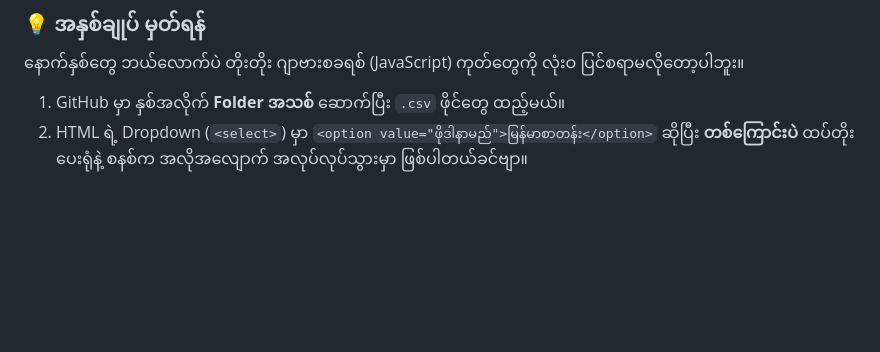
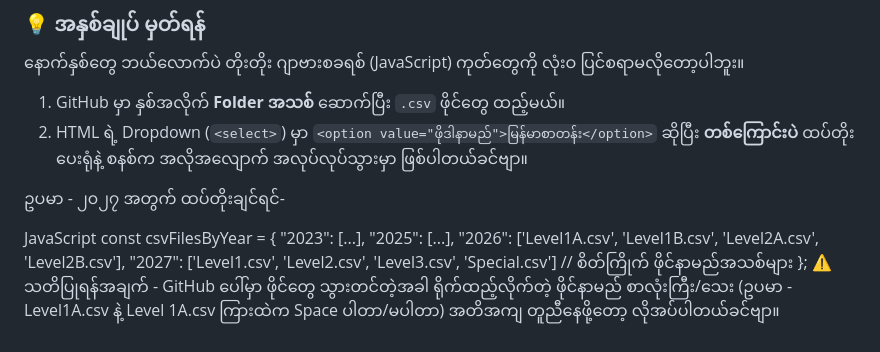
Before and after one commit to kosoe789/KSW, a Markdown page: README.md, the part around the change. Rendered like a GitHub page; blank space fills up the shorter version.

Commit message:
Update README with 2027 CSV file example
Added example for 2027 CSV file configuration in README.

```diff
--- a/README.md
+++ b/README.md
@@ -128,3 +128,16 @@ Dropdown Menu ရဲ့ မိမိပြချင်တဲ့ နှစ် `<o
 
 1. GitHub မှာ နှစ်အလိုက် **Folder အသစ်** ဆောက်ပြီး `.csv` ဖိုင်တွေ ထည့်မယ်။
 2. HTML ရဲ့ Dropdown (`<select>`) မှာ `<option value="ဖိုဒါနာမည်">မြန်မာစာတန်း</option>` ဆိုပြီး **တစ်ကြောင်းပဲ** ထပ်တိုးပေးရုံနဲ့ စနစ်က အလိုအလျောက် အလုပ်လုပ်သွားမှာ ဖြစ်ပါတယ်ခင်ဗျာ။
+
+
+
+ဥပမာ - ၂၀၂၇ အတွက် ထပ်တိုးချင်ရင်-
+
+JavaScript
+  const csvFilesByYear = {
+    "2023": [...],
+    "2025": [...],
+    "2026": ['Level1A.csv', 'Level1B.csv', 'Level2A.csv', 'Level2B.csv'],
+    "2027": ['Level1.csv', 'Level2.csv', 'Level3.csv', 'Special.csv'] // စိတ်ကြိုက် ဖိုင်နာမည်အသစ်များ
+  };
+⚠️ သတိပြုရန်အချက် - GitHub ပေါ်မှာ ဖိုင်တွေ သွားတင်တဲ့အခါ ရိုက်ထည့်လိုက်တဲ့ ဖိုင်နာမည် စာလုံးကြီး/သေး (ဥပမာ - Level1A.csv နဲ့ Level 1A.csv ကြားထဲက Space ပါတာ/မပါတာ) အတိအကျ တူညီနေဖို့တော့ လိုအပ်ပါတယ်ခင်ဗျာ။
```
